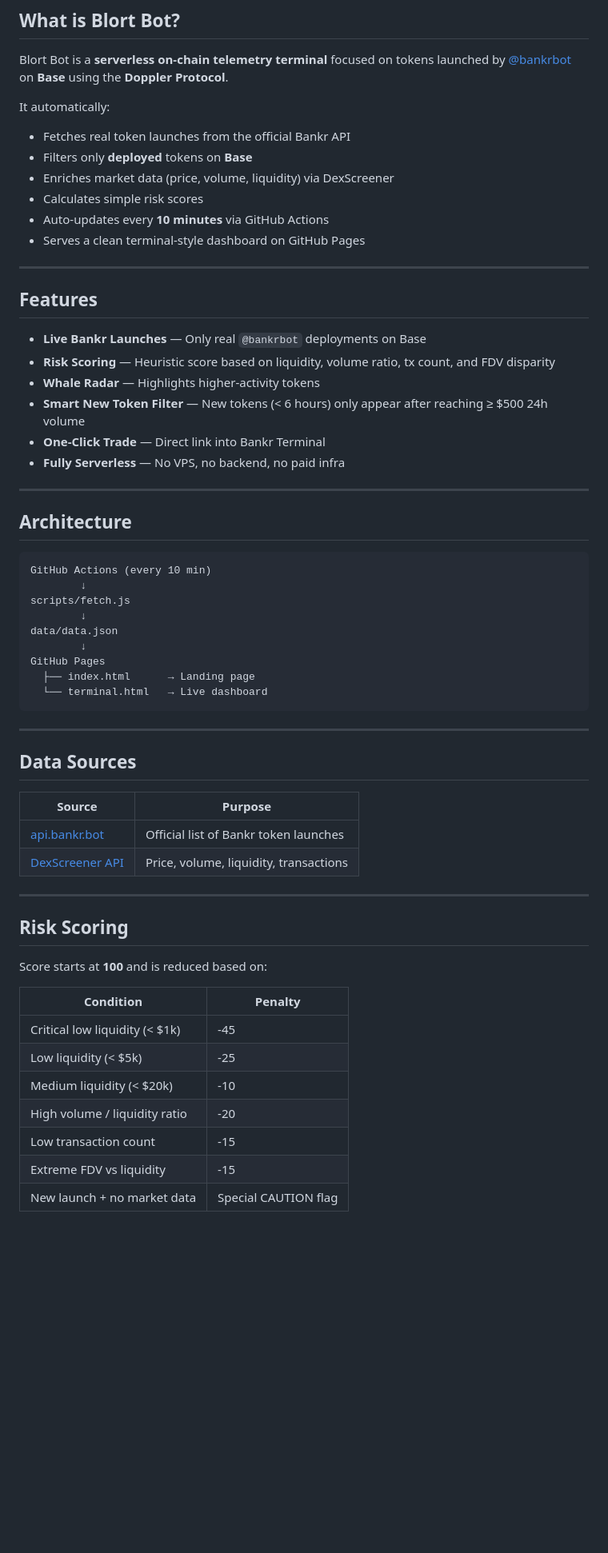
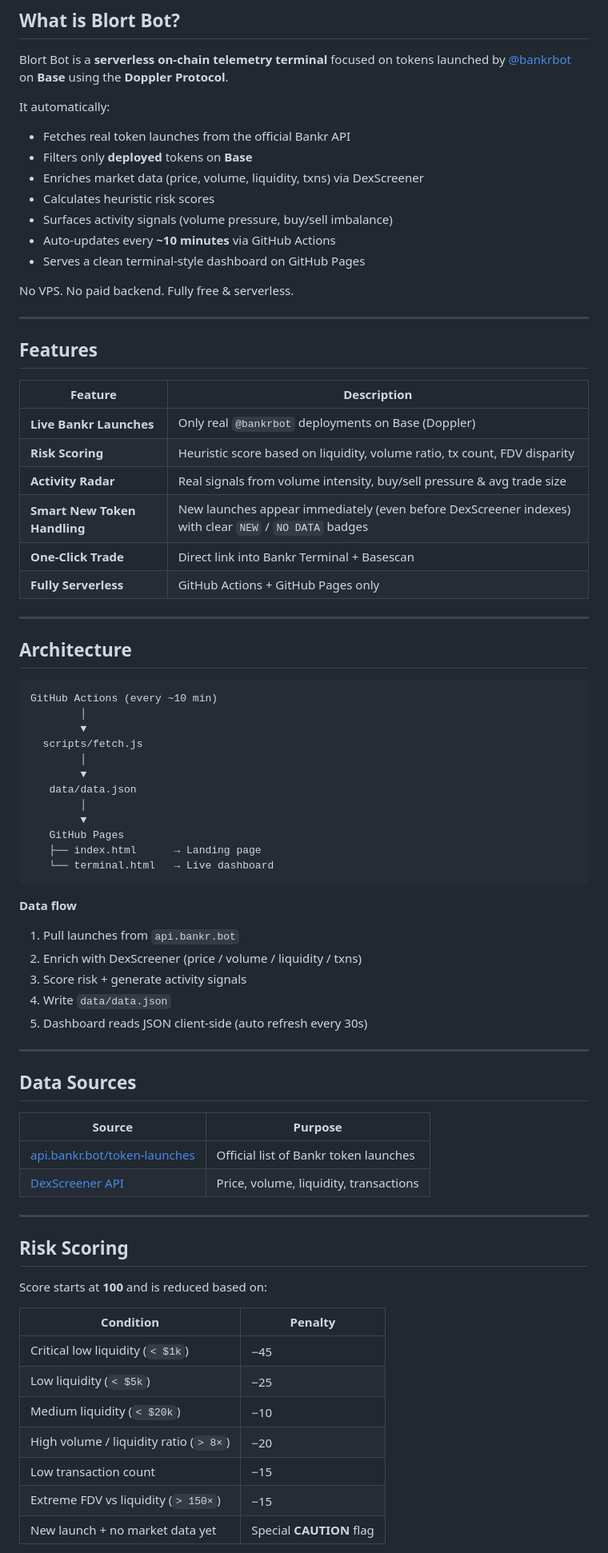
Before and after one commit to 0xliamdavis/botblort, a Markdown page: README.md, the part around one of its changes. Shown at 80% size. GitHub-like rendering; blank space fills up the shorter version.

Commit message:
Refine README content and image attributes
Updated README.md to enhance image attributes, consolidate badge links, and improve feature descriptions.

````diff
--- a/README.md
+++ b/README.md
@@ -55,45 +53,61 @@ It automatically:
 
 - Fetches real token launches from the official Bankr API
 - Filters only **deployed** tokens on **Base**
-- Enriches market data (price, volume, liquidity) via DexScreener
-- Calculates simple risk scores
-- Auto-updates every **10 minutes** via GitHub Actions
+- Enriches market data (price, volume, liquidity, txns) via DexScreener
+- Calculates heuristic risk scores
+- Surfaces activity signals (volume pressure, buy/sell imbalance)
+- Auto-updates every **~10 minutes** via GitHub Actions
 - Serves a clean terminal-style dashboard on GitHub Pages
+
+No VPS. No paid backend. Fully free & serverless.
 
 ---
 
 ## Features
 
-- **Live Bankr Launches** — Only real `@bankrbot` deployments on Base
-- **Risk Scoring** — Heuristic score based on liquidity, volume ratio, tx count, and FDV disparity
-- **Whale Radar** — Highlights higher-activity tokens
-- **Smart New Token Filter** — New tokens (< 6 hours) only appear after reaching ≥ $500 24h volume
-- **One-Click Trade** — Direct link into Bankr Terminal
-- **Fully Serverless** — No VPS, no backend, no paid infra
+| Feature | Description |
+| --- | --- |
+| **Live Bankr Launches** | Only real `@bankrbot` deployments on Base (Doppler) |
+| **Risk Scoring** | Heuristic score based on liquidity, volume ratio, tx count, FDV disparity |
+| **Activity Radar** | Real signals from volume intensity, buy/sell pressure & avg trade size |
+| **Smart New Token Handling** | New launches appear immediately (even before DexScreener indexes) with clear `NEW` / `NO DATA` badges |
+| **One-Click Trade** | Direct link into Bankr Terminal + Basescan |
+| **Fully Serverless** | GitHub Actions + GitHub Pages only |
 
 ---
 
 ## Architecture
 
+```text
+GitHub Actions (every ~10 min)
+        │
+        ▼
+  scripts/fetch.js
+        │
+        ▼
+   data/data.json
+        │
+        ▼
+   GitHub Pages
+   ├── index.html      → Landing page
+   └── terminal.html   → Live dashboard
 ```
-GitHub Actions (every 10 min)
-        ↓
-scripts/fetch.js
-        ↓
-data/data.json
-        ↓
-GitHub Pages
-  ├── index.html      → Landing page
-  └── terminal.html   → Live dashboard
-```
+
+**Data flow**
+
+1. Pull launches from `api.bankr.bot`
+2. Enrich with DexScreener (price / volume / liquidity / txns)
+3. Score risk + generate activity signals
+4. Write `data/data.json`
+5. Dashboard reads JSON client-side (auto refresh every 30s)
 
 ---
 
 ## Data Sources
 
 | Source | Purpose |
-|--------|---------|
-| [api.bankr.bot](https://api.bankr.bot/token-launches) | Official list of Bankr token launches |
+| --- | --- |
+| [api.bankr.bot/token-launches](https://api.bankr.bot/token-launches) | Official list of Bankr token launches |
 | [DexScreener API](https://docs.dexscreener.com) | Price, volume, liquidity, transactions |
 
 ---
@@ -103,12 +117,12 @@ GitHub Pages
 Score starts at **100** and is reduced based on:
 
 | Condition | Penalty |
-|-----------|---------|
-| Critical low liquidity (< $1k) | -45 |
-| Low liquidity (< $5k) | -25 |
-| Medium liquidity (< $20k) | -10 |
-| High volume / liquidity ratio | -20 |
-| Low transaction count | -15 |
-| Extreme FDV vs liquidity | -15 |
-| New launch + no market data | Special CAUTION flag |
+| --- | --- |
+| Critical low liquidity (`< $1k`) | −45 |
+| Low liquidity (`< $5k`) | −25 |
+| Medium liquidity (`< $20k`) | −10 |
+| High volume / liquidity ratio (`> 8×`) | −20 |
+| Low transaction count | −15 |
+| Extreme FDV vs liquidity (`> 150×`) | −15 |
+| New launch + no market data yet | Special **CAUTION** flag |
 
````
Also changed, not shown: other parts of README.md (+77 -30 lines).
